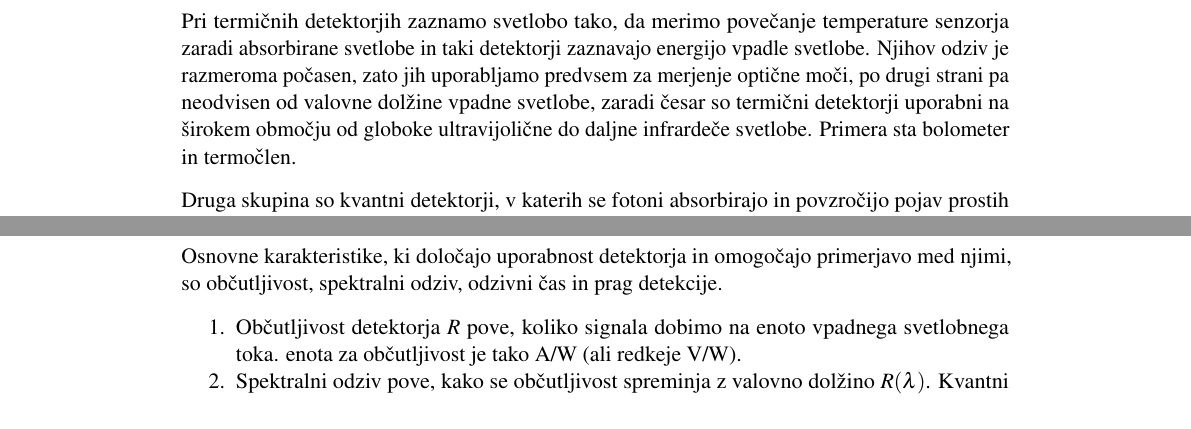
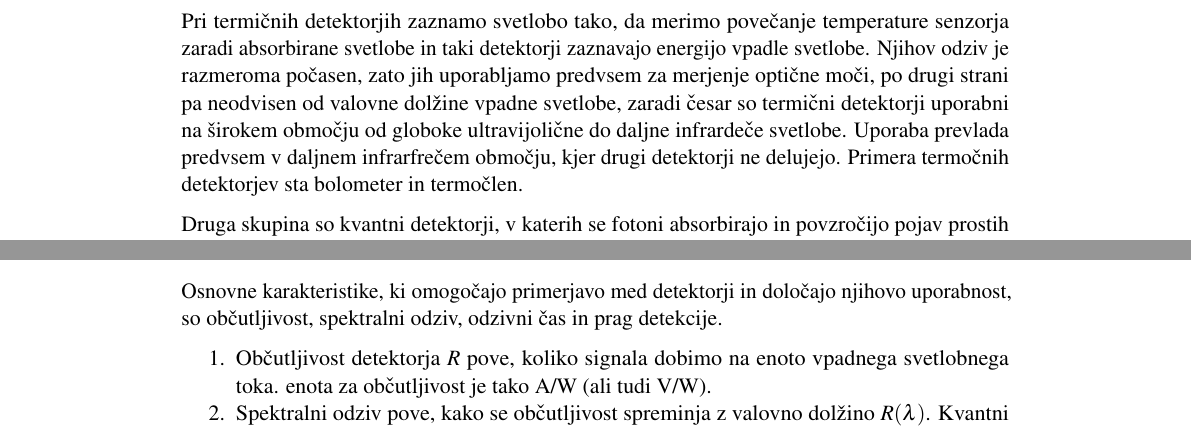
Before and after one commit to mrcinv/skripta, a LaTeX thesis (Fotonika.tex, which reads Chapter_11_Detektorji.tex): two parts of page 170 of 177, joined at a grey line, cut so that both start at the same text. Compiled offline with pdfLaTeX.

Commit message:
Detektorji v delu

```diff
--- a/Chapter_11_Detektorji.tex
+++ b/Chapter_11_Detektorji.tex
@@ -23,8 +23,9 @@ da merimo povečanje temperature senzorja zaradi absorbirane svetlobe in taki de
 zaznavajo energijo vpadle svetlobe. Njihov odziv je razmeroma počasen, zato jih uporabljamo
 predvsem za merjenje optične moči, po drugi strani pa neodvisen
 od valovne dolžine vpadne svetlobe, zaradi česar so termični detektorji uporabni na
-širokem območju od globoke ultravijolične do daljne infrardeče svetlobe. Primera sta
-bolometer in termočlen.
+širokem območju od globoke ultravijolične do daljne infrardeče svetlobe. Uporaba
+prevlada predvsem v daljnem infrarfrečem območju, kjer drugi detektorji ne delujejo.
+Primera termočnih detektorjev sta bolometer in termočlen.
 
 Druga skupina so kvantni detektorji, v katerih se
 fotoni absorbirajo in povzročijo pojav prostih nosilcev naboja. Taki detektorji
@@ -34,10 +40,12 @@ zaznavajo svetlobo, omejen. Primeri so vakuumske, polprevodniške in plazovne fo
+\label{fig:shemaTermKv}
+\end{figure}
 
-Osnovne karakteristike, ki določajo uporabnost detektorja in omogočajo primerjavo med njimi,
+Osnovne karakteristike, ki omogočajo primerjavo med detektorji in določajo njihovo uporabnost,
 so občutljivost, spektralni odziv, odzivni čas in prag detekcije.
 
 \begin{enumerate}
 \item Občutljivost detektorja $R$ pove, koliko signala dobimo na enoto vpadnega svetlobnega toka.
-enota za občutljivost je tako A/W (ali redkeje V/W).
+enota za občutljivost je tako A/W (ali tudi V/W).
 \item Spektralni odziv pove, kako se občutljivost spreminja z valovno dolžino $R(\lambda)$.
 Kvantni detektorji delujejo le v določenem območju valovnih dolžin, ki je odvisen od snovi,
 iz katere je detektor narejen.
```
Also changed, not shown: Fotonika.tex (+1 -1 lines), Chapter_11_Detektorji.tex (17 more changed lines), 1 other file.
